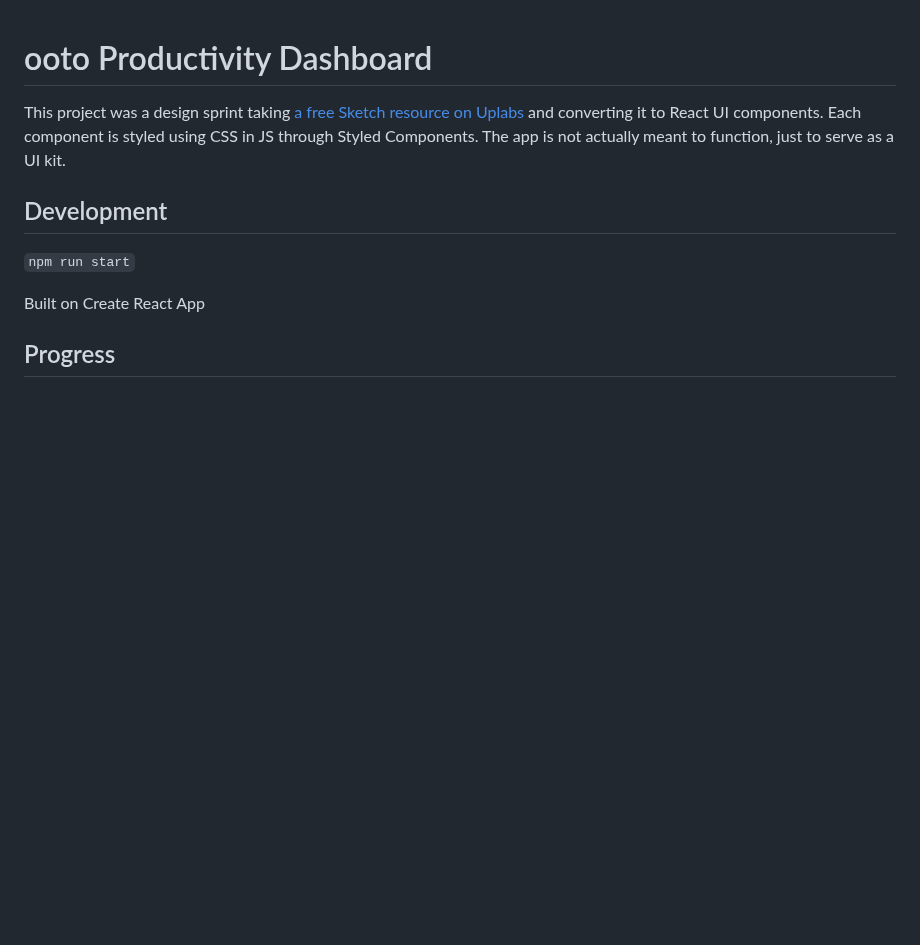
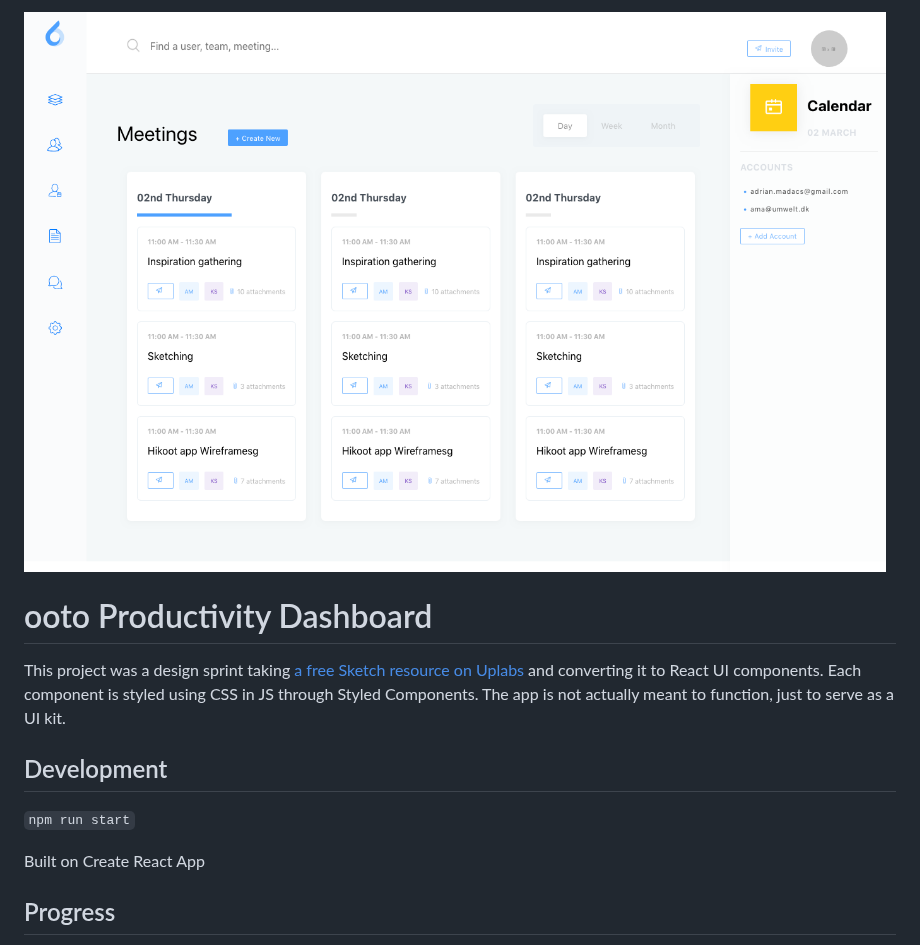
Before and after one commit to whoisryosuke/ooto-dashboard-design, a Markdown page: README.md, the part around the change. Drawn GitHub-style; pictures changed too: images/thumbnail.png (added); blank space fills up the shorter version.

Commit message:
:books: Added thumbnail to README

```diff
--- a/README.md
+++ b/README.md
@@ -1,3 +1,5 @@
+![Screenshot of React version of dashboard](./images/thumbnail.png)
+
 # ooto Productivity Dashboard
 
 This project was a design sprint taking [a free Sketch resource on Uplabs]() and converting it to React UI components. Each component is styled using CSS in JS through Styled Components. The app is not actually meant to function, just to serve as a UI kit.
```
